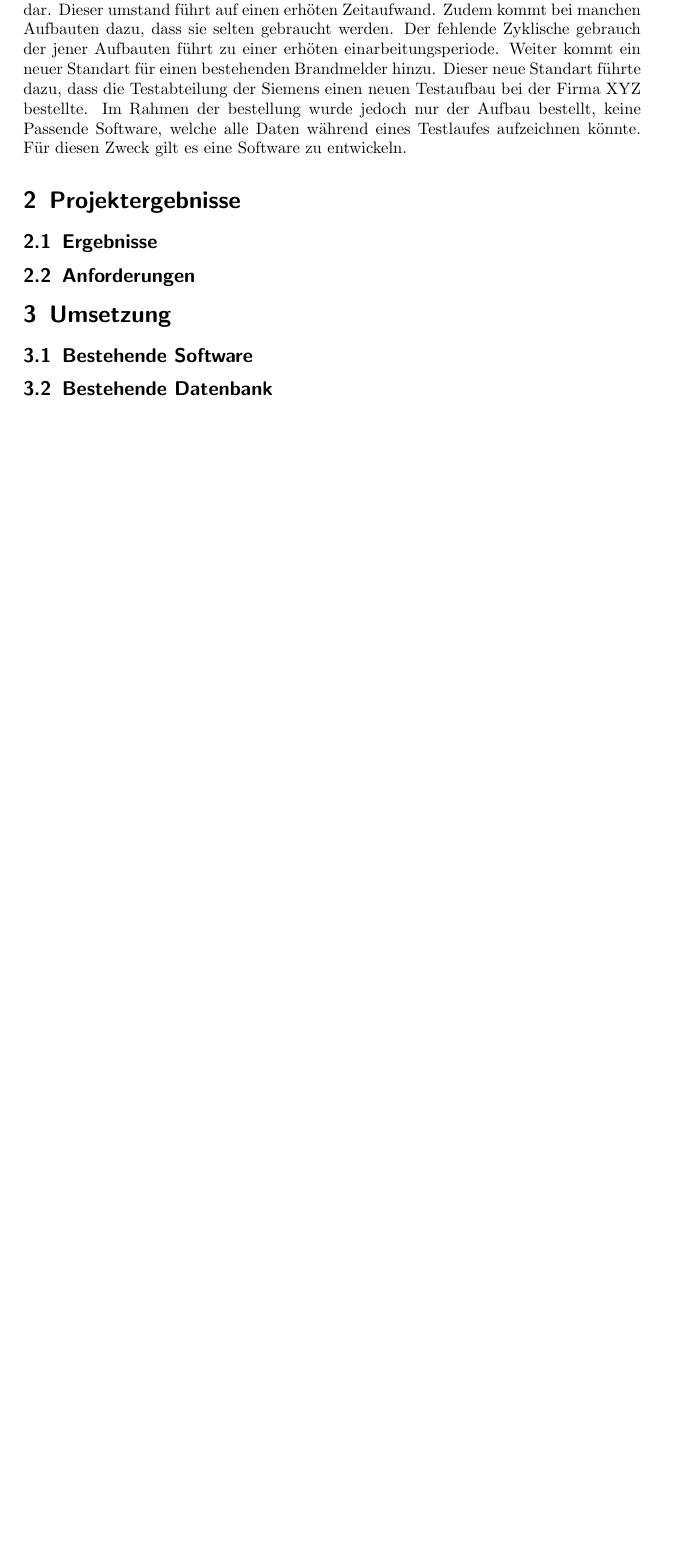
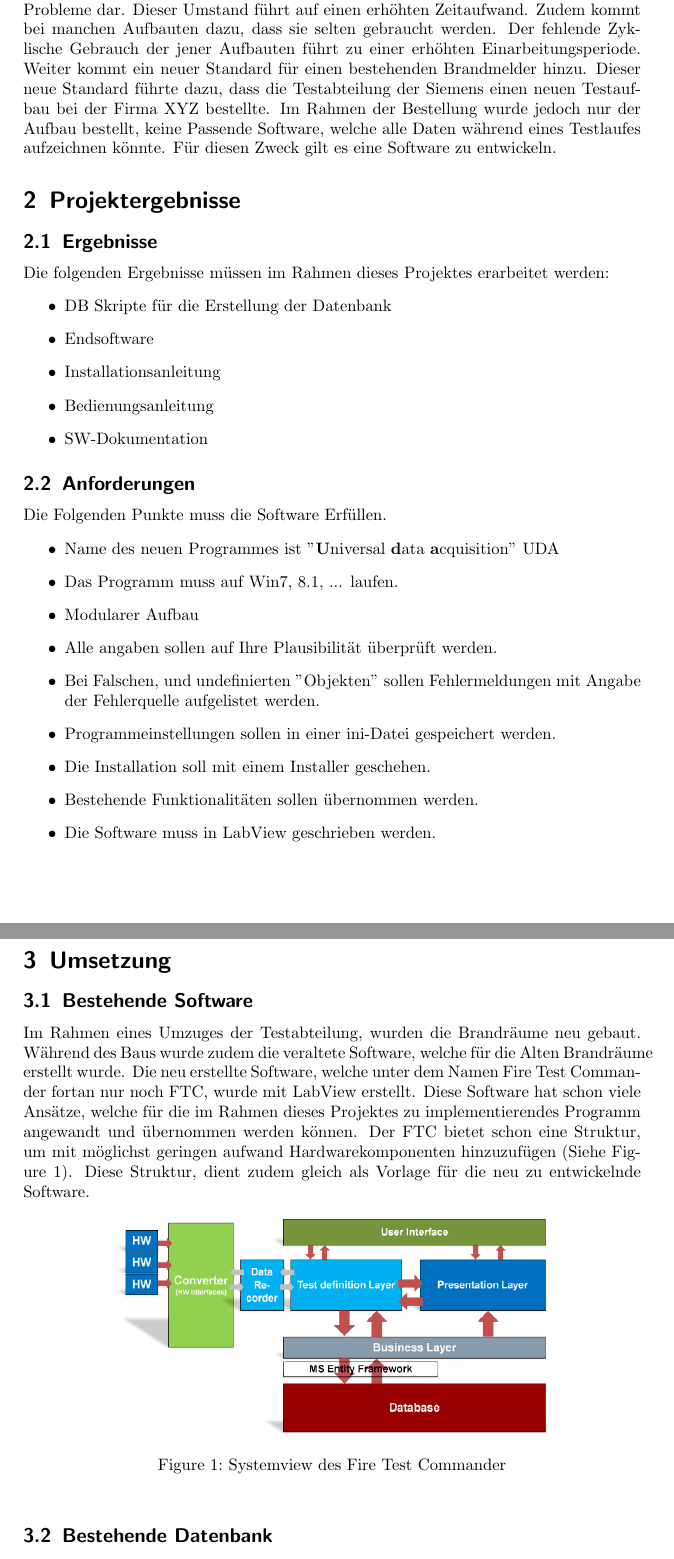
Before and after one commit to CryDeb/hslu_fs17_praxismodul, a LaTeX document (enddokumentation/enddoku.tex): part of page 3 of 3 before the commit and two parts of pages 3 and 4 of 5 after it, the two joined at a grey line, cut so that both start at the same text, the shorter picture padded with empty space. Compiled offline with pdfLaTeX.

Commit message:
wrote additional 2 sites

```diff
--- a/enddokumentation/enddoku.tex
+++ b/enddokumentation/enddoku.tex
@@ -1,4 +1,6 @@
 \documentclass[10pt]{scrartcl}
+\usepackage[utf8]{inputenc}
+\usepackage{graphicx}
 \author{Dane Wicki}
 \title{Universal data acquisition}
 \subtitle{FS17 Praxismodul}
@@ -22,15 +24,44 @@ Es sollen dabei Bestandteile der dieser Bestehenden Software verwendet werden.
 Es sind also folgende Ziele zu erfüllen:
 \subsection{Problembeschreibung}
 \subsection{Projektziele}
-Siemens Building Technologies ist unter anderem ein Produkthersteller im Bereich Brandschutz. Dazu gehört die Herstellung verschiedener Brandmelder. Um sich der Qualität jener Brandmelder gewiss sein zu können, werden diese in verschiedenen eigens erstellten Testanlagen getestet. Sie werden getestet, um auch sicherzustellen das die Brandmelder bei der jeweiligen Zertifizierungstelle durchkommen. Bei einem Solchen Testdurchlauf werden alle Daten der jeweiligen Brandmelder aufgezeichnet und anschliessend ausgewertet.\newline
-Es gibt eine grosse Variantion dieser Testanlagen. Bei den grösseren Testaufbauten wurden eigene Software erstellt, welche auch zur Automation genuzt werden.Es gibt jedoch auch einige etwas kleinere Testaufbauten, bei welcher keine Software vorhanden ist, welche die zu sammelnden Daten aufzeichnet. Es wird momentan bei jeder dieser Anlagen auf eine umständliche Art und Weise getestet.
-Dies stellt eines der Probleme dar. Dieser umstand führt auf einen erhöten Zeitaufwand. Zudem kommt bei manchen Aufbauten dazu, dass sie selten gebraucht werden. Der fehlende Zyklische gebrauch der jener Aufbauten führt zu einer erhöten einarbeitungsperiode.
-Weiter kommt ein neuer Standart für einen bestehenden Brandmelder hinzu. Dieser neue Standart führte dazu, dass die Testabteilung der Siemens einen neuen Testaufbau bei der Firma XYZ bestellte. Im Rahmen der bestellung wurde jedoch nur der Aufbau bestellt, keine Passende Software, welche alle Daten während eines Testlaufes aufzeichnen könnte. Für diesen Zweck gilt es eine Software zu entwickeln.
+Siemens Building Technologies ist unter anderem ein Produkthersteller im Bereich Brandschutz. Dazu gehört die Herstellung verschiedener Brandmelder. Um sich der Qualität jener Brandmelder gewiss sein zu können, werden diese in verschiedenen eigens erstellten Testanlagen getestet. Sie werden getestet, um auch sicherzustellen das die Brandmelder bei der jeweiligen Zertifizierungsstelle durchkommen. Bei einem Solchen Testdurchlauf werden alle Daten der jeweiligen Brandmelder aufgezeichnet und anschliessend ausgewertet.\newline
+Es gibt eine grosse Variation dieser Testanlagen. Bei den grösseren Testaufbauten wurden eigene Software erstellt, welche auch zur Automation genutzt werden.Es gibt jedoch auch einige etwas kleinere Testaufbauten, bei welcher keine Software vorhanden ist, welche die zu sammelnden Daten aufzeichnet. Es wird momentan bei jeder dieser Anlagen auf eine umständliche Art und Weise getestet.
+Dies stellt eines der Probleme dar. Dieser Umstand führt auf einen erhöhten Zeitaufwand. Zudem kommt bei manchen Aufbauten dazu, dass sie selten gebraucht werden. Der fehlende Zyklische Gebrauch der jener Aufbauten führt zu einer erhöhten Einarbeitungsperiode.
+Weiter kommt ein neuer Standard für einen bestehenden Brandmelder hinzu. Dieser neue Standard führte dazu, dass die Testabteilung der Siemens einen neuen Testaufbau bei der Firma XYZ bestellte. Im Rahmen der Bestellung wurde jedoch nur der Aufbau bestellt, keine Passende Software, welche alle Daten während eines Testlaufes aufzeichnen könnte. Für diesen Zweck gilt es eine Software zu entwickeln.
 \section{Projektergebnisse}
 \subsection{Ergebnisse}
+Die folgenden Ergebnisse müssen im Rahmen dieses Projektes erarbeitet werden:
+\begin{itemize}
+	\item DB Skripte für die Erstellung der Datenbank
+	\item Endsoftware
+	\item Installationsanleitung
+	\item Bedienungsanleitung
+	\item SW-Dokumentation
+\end{itemize}
 \subsection{Anforderungen}
-
+Die Folgenden Punkte muss die Software Erfüllen.
+\begin{itemize}
+	\item Name des neuen Programmes ist "\textbf{U}niversal \textbf{d}ata \textbf{a}cquisition" UDA
+	\item Das Programm muss auf Win7, 8.1, ... laufen.
+	\item Modularer Aufbau
+	\item Alle angaben sollen auf Ihre Plausibilität überprüft werden.
+	\item Bei Falschen, und undefinierten "Objekten" sollen Fehlermeldungen mit Angabe der Fehlerquelle aufgelistet werden.
+	\item Programmeinstellungen sollen in einer ini-Datei gespeichert werden.
+	\item Die Installation soll mit einem Installer geschehen.
+	\item Bestehende Funktionalitäten sollen übernommen werden.
+	\item Die Software muss in LabView geschrieben werden.
+\end{itemize}
 \section{Umsetzung}
 \subsection{Bestehende Software}
+Im Rahmen eines Umzuges der Testabteilung, wurden die Brandräume neu gebaut. Während des Baus wurde zudem die veraltete Software, welche für die Alten Brandräume erstellt wurde. Die neu erstellte Software, welche unter dem Namen Fire Test Commander fortan nur noch FTC, wurde mit LabView erstellt. Diese Software hat schon viele Ansätze, welche für die im Rahmen dieses Projektes zu implementierendes Programm angewandt und übernommen werden können.
+Der FTC bietet schon eine Struktur, um mit möglichst geringen aufwand Hardwarekomponenten hinzuzufügen (Siehe Figure \ref{fig:SystemViewFTC}). Diese Struktur, dient zudem gleich als Vorlage für die neu zu entwickelnde Software.
+\begin{figure}[htbp]
+	\centering
+	\includegraphics[width=0.7\textwidth]{SystemviewFTC}
+	\caption{Systemview des Fire Test Commander}
+	\label{fig:SystemViewFTC}
+\end{figure}
+
 \subsection{Bestehende Datenbank}
+Die Bestehende Datenbank des FTC ist sehr komplex und beinhaltet sogar eine Rechteverteilung. Da die neue Software um einiges Schlanker wird und auch nicht eine solch komplexe Struktur der Datenbank verlangt, werden nur teile der Bestehenden Datenbank entnommen, welche mit der Hardwareabstraktion zu tun hat. Dies gewährleisted, dass die Komponente, welche übernommen wird ohne Probleme weiterhin funktioniert.
 \subsection{Software Architektur}
```
Also changed, not shown: enddokumentation/Systemview.png (added), enddokumentation/SystemviewFTC.png (added), enddokumentation/enddoku.pdf, enddokumentation/enddoku.tex (11 more changed lines), 4 other files.
